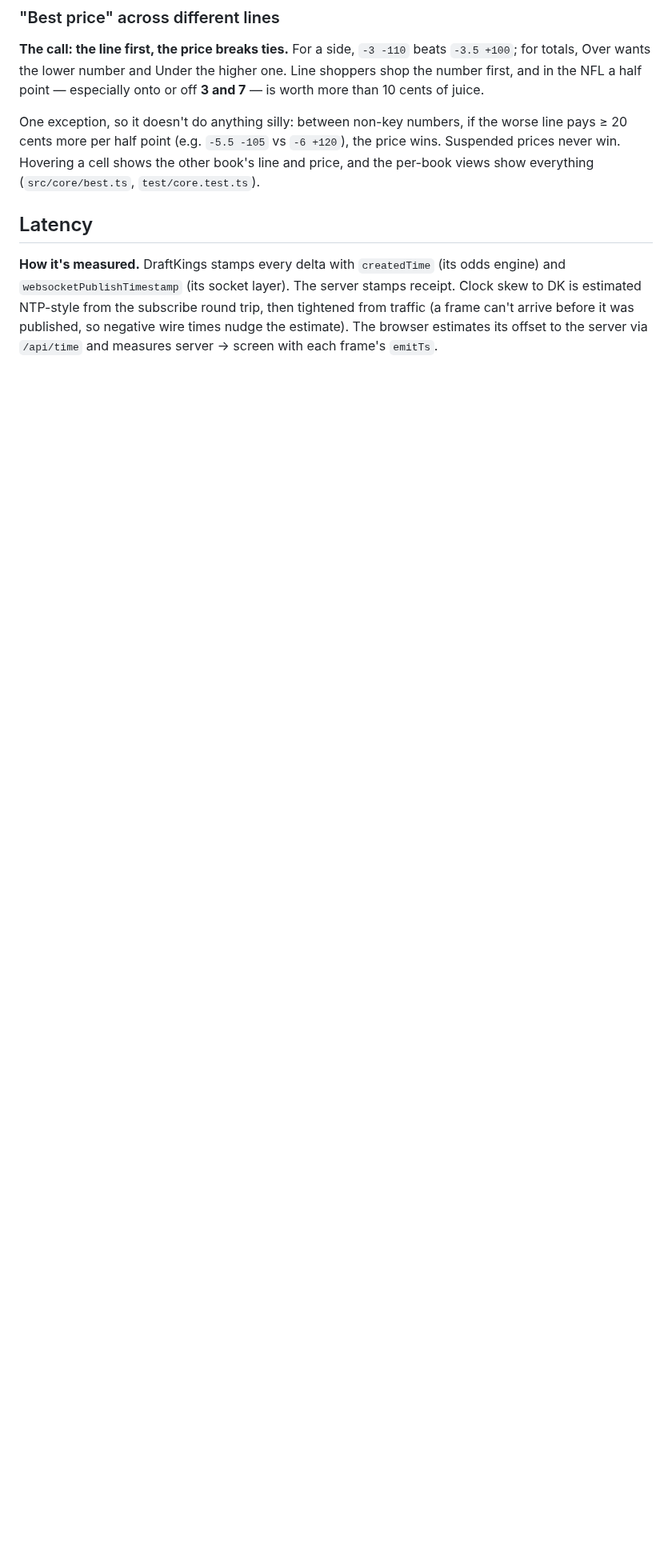
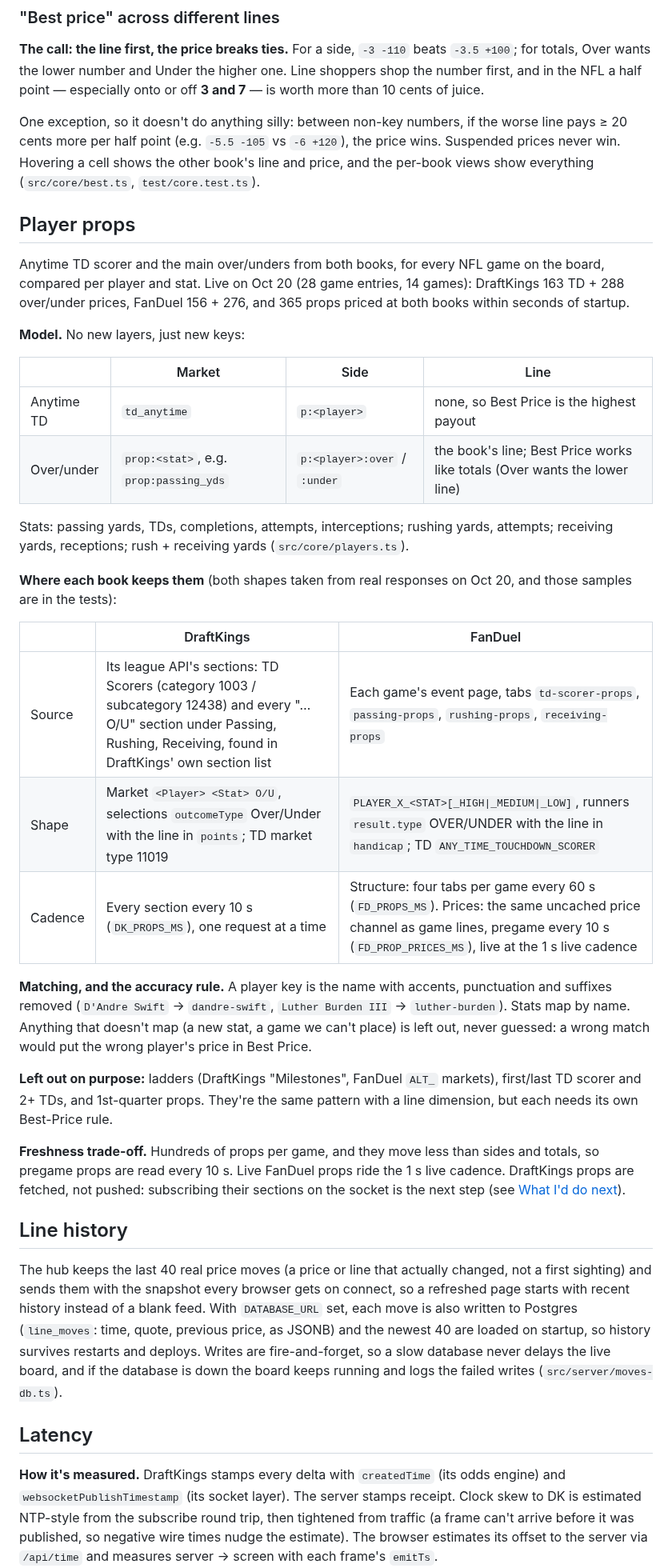
Before and after one commit to jackrekrutiak/nfl-odds-board, a Markdown page: README.md, the part around one of its changes. Shown at 80% size. Drawn GitHub-style; blank space fills up the shorter version.

```diff
--- a/README.md
+++ b/README.md
@@ -116,6 +124,37 @@ DraftKings delta gotchas, all covered by tests (`test/books.test.ts`):
 **The call: the line first, the price breaks ties.** For a side, `-3 -110` beats `-3.5 +100`; for totals, Over wants the lower number and Under the higher one. Line shoppers shop the number first, and in the NFL a half point — especially onto or off **3 and 7** — is worth more than 10 cents of juice.
 
 One exception, so it doesn't do anything silly: between non-key numbers, if the worse line pays ≥ 20 cents more per half point (e.g. `-5.5 -105` vs `-6 +120`), the price wins. Suspended prices never win. Hovering a cell shows the other book's line and price, and the per-book views show everything (`src/core/best.ts`, `test/core.test.ts`).
+
+## Player props
+
+Anytime TD scorer and the main over/unders from both books, for every NFL game on the board, compared per player and stat. Live on Oct 20 (28 game entries, 14 games): DraftKings 163 TD + 288 over/under prices, FanDuel 156 + 276, and 365 props priced at both books within seconds of startup.
+
+**Model.** No new layers, just new keys:
+
+| | Market | Side | Line |
+|---|---|---|---|
+| Anytime TD | `td_anytime` | `p:<player>` | none, so Best Price is the highest payout |
+| Over/under | `prop:<stat>`, e.g. `prop:passing_yds` | `p:<player>:over` / `:under` | the book's line; Best Price works like totals (Over wants the lower line) |
+
+Stats: passing yards, TDs, completions, attempts, interceptions; rushing yards, attempts; receiving yards, receptions; rush + receiving yards (`src/core/players.ts`).
+
+**Where each book keeps them** (both shapes taken from real responses on Oct 20, and those samples are in the tests):
+
+| | DraftKings | FanDuel |
+|---|---|---|
+| Source | Its league API's sections: TD Scorers (category 1003 / subcategory 12438) and every "… O/U" section under Passing, Rushing, Receiving, found in DraftKings' own section list | Each game's event page, tabs `td-scorer-props`, `passing-props`, `rushing-props`, `receiving-props` |
+| Shape | Market `<Player> <Stat> O/U`, selections `outcomeType` Over/Under with the line in `points`; TD market type 11019 | `PLAYER_X_<STAT>[_HIGH\|_MEDIUM\|_LOW]`, runners `result.type` OVER/UNDER with the line in `handicap`; TD `ANY_TIME_TOUCHDOWN_SCORER` |
+| Cadence | Every section every 10 s (`DK_PROPS_MS`), one request at a time | Structure: four tabs per game every 60 s (`FD_PROPS_MS`). Prices: the same uncached price channel as game lines, pregame every 10 s (`FD_PROP_PRICES_MS`), live at the 1 s live cadence |
+
+**Matching, and the accuracy rule.** A player key is the name with accents, punctuation and suffixes removed (`D'Andre Swift` → `dandre-swift`, `Luther Burden III` → `luther-burden`). Stats map by name. Anything that doesn't map (a new stat, a game we can't place) is left out, never guessed: a wrong match would put the wrong player's price in Best Price.
+
+**Left out on purpose:** ladders (DraftKings "Milestones", FanDuel `ALT_` markets), first/last TD scorer and 2+ TDs, and 1st-quarter props. They're the same pattern with a line dimension, but each needs its own Best-Price rule.
+
+**Freshness trade-off.** Hundreds of props per game, and they move less than sides and totals, so pregame props are read every 10 s. Live FanDuel props ride the 1 s live cadence. DraftKings props are fetched, not pushed: subscribing their sections on the socket is the next step (see [What I'd do next](#what-id-do-next)).
+
+## Line history
+
+The hub keeps the last 40 real price moves (a price or line that actually changed, not a first sighting) and sends them with the snapshot every browser gets on connect, so a refreshed page starts with recent history instead of a blank feed. With `DATABASE_URL` set, each move is also written to Postgres (`line_moves`: time, quote, previous price, as JSONB) and the newest 40 are loaded on startup, so history survives restarts and deploys. Writes are fire-and-forget, so a slow database never delays the live board, and if the database is down the board keeps running and logs the failed writes (`src/server/moves-db.ts`).
 
 ## Latency
 
```
Also changed, not shown: other parts of README.md (+20 -9 lines), docs/desktop.png, docs/mobile.png.
